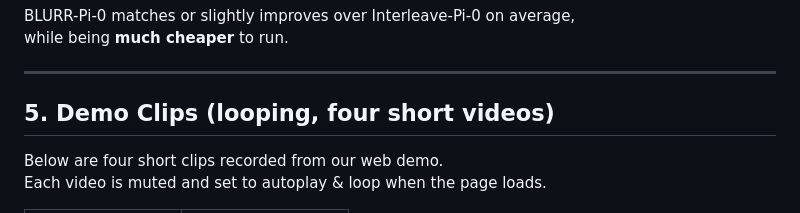
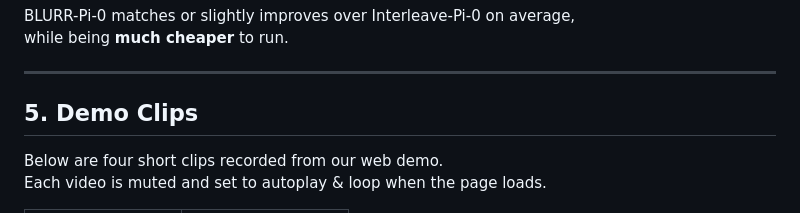
Before and after one commit to JijiKing-Sam/BLURR-A-Boosted-Low-Resource-Inference-for-Vision-Language-Action-Model, a Markdown page: README.md, the part around the change. Drawn GitHub-style.

```diff
--- a/README.md
+++ b/README.md
@@ -107,7 +107,7 @@ while being **much cheaper** to run.
 
 ---
 
-## 5. Demo Clips (looping, four short videos)
+## 5. Demo Clips
 
 Below are four short clips recorded from our web demo.
 Each video is muted and set to autoplay & loop when the page loads.
```
